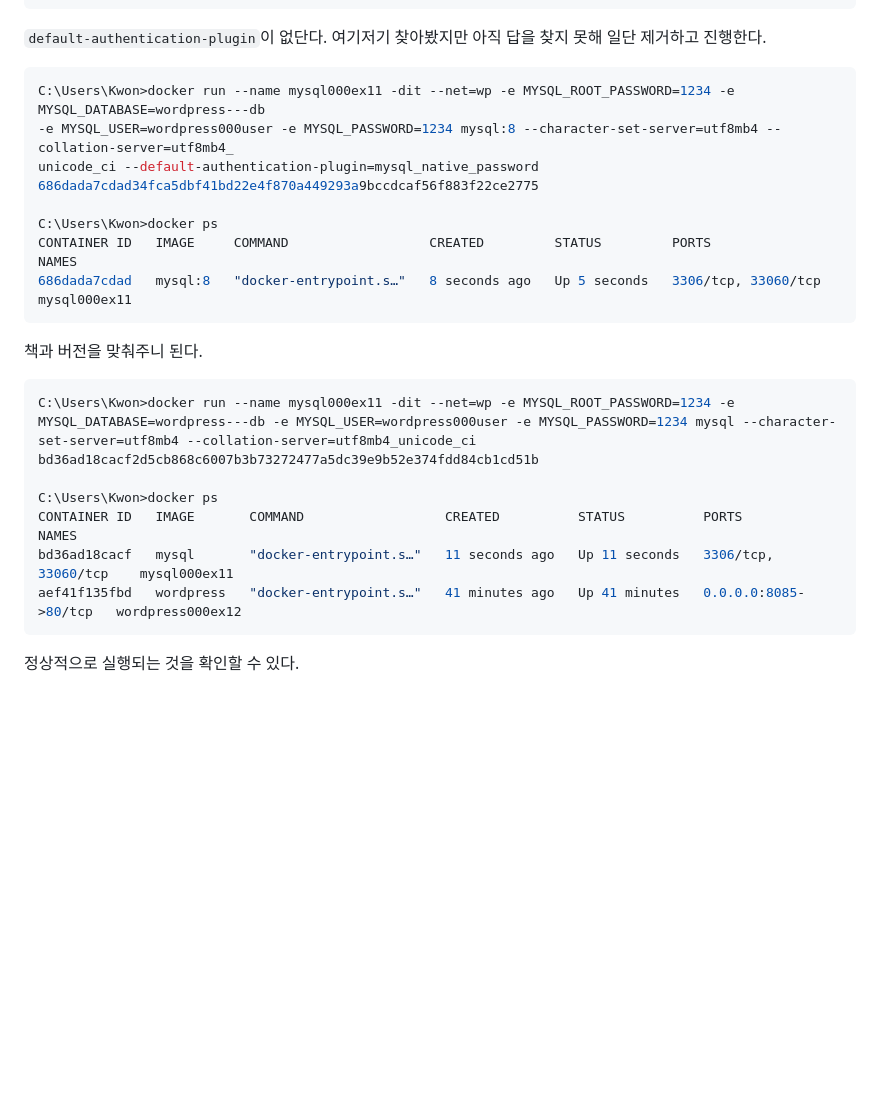
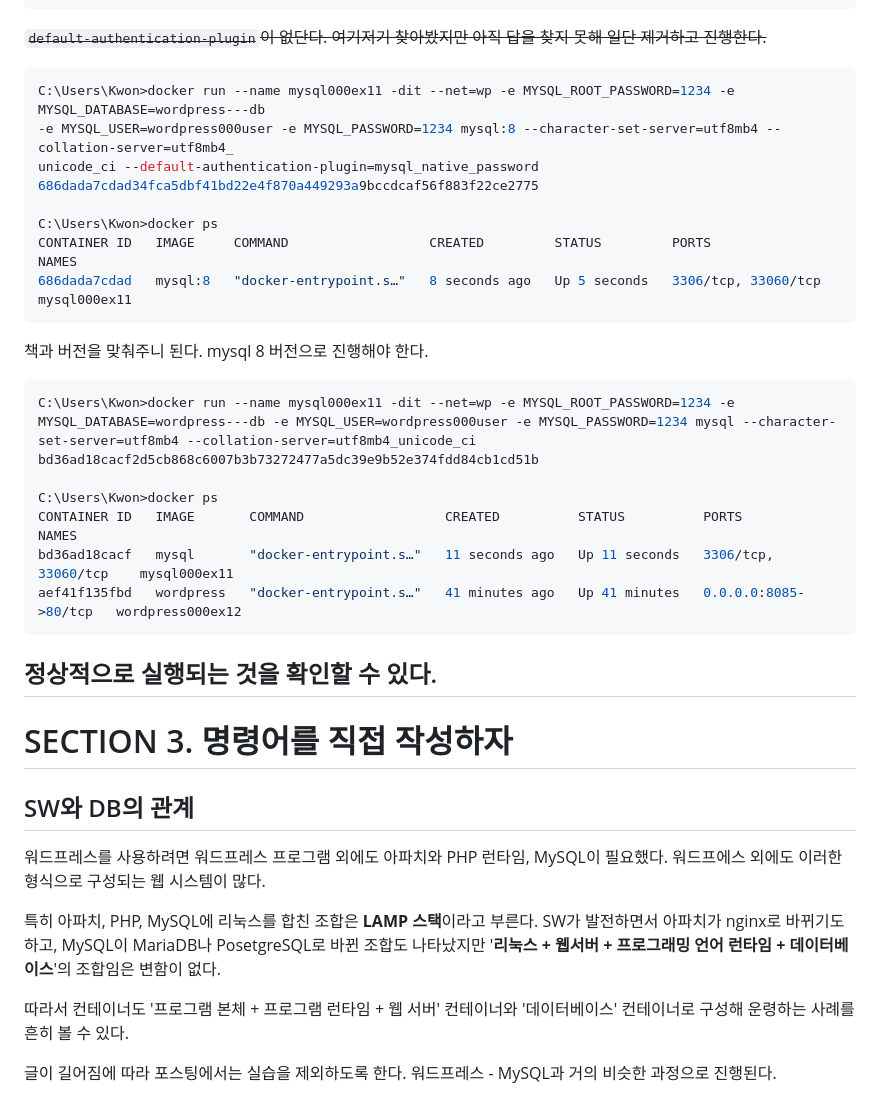
Before and after one commit to Hyunju37/SSAFY-Docker-Study, a Markdown page: members/kwon/CH5_여러 개의 컨테이너를 연동해 실행해보자.md, the part around one of its changes. Drawn GitHub-style; blank space fills up the shorter version.

Commit message:
update: CH5 완성

````diff
--- a/members/kwon/CH5_여러 개의 컨테이너를 연동해 실행해보자.md
+++ b/members/kwon/CH5_여러 개의 컨테이너를 연동해 실행해보자.md
@@ -104,7 +105,7 @@ C:\Users\Kwon>docker logs mysql000ex11
 2024-12-09T06:59:06.816914Z 0 [System] [MY-015018] [Server] MySQL Server Initialization - end.
 ```
 
-`default-authentication-plugin`이 없단다. 여기저기 찾아봤지만 아직 답을 찾지 못해 일단 제거하고 진행한다.
+~~`default-authentication-plugin`이 없단다. 여기저기 찾아봤지만 아직 답을 찾지 못해 일단 제거하고 진행한다.~~
 
 ```sh
 C:\Users\Kwon>docker run --name mysql000ex11 -dit --net=wp -e MYSQL_ROOT_PASSWORD=1234 -e MYSQL_DATABASE=wordpress---db
@@ -116,7 +117,7 @@ C:\Users\Kwon>docker ps
 CONTAINER ID   IMAGE     COMMAND                  CREATED         STATUS         PORTS                 NAMES
 686dada7cdad   mysql:8   "docker-entrypoint.s…"   8 seconds ago   Up 5 seconds   3306/tcp, 33060/tcp   mysql000ex11
 ```
-책과 버전을 맞춰주니 된다.
+책과 버전을 맞춰주니 된다. mysql 8 버전으로 진행해야 한다.
 
 ```sh
 C:\Users\Kwon>docker run --name mysql000ex11 -dit --net=wp -e MYSQL_ROOT_PASSWORD=1234 -e MYSQL_DATABASE=wordpress---db -e MYSQL_USER=wordpress000user -e MYSQL_PASSWORD=1234 mysql --character-set-server=utf8mb4 --collation-server=utf8mb4_unicode_ci
@@ -129,3 +130,19 @@ aef41f135fbd   wordpress   "docker-entrypoint.s…"   41 minutes ago   Up 41 min
 ```
 
 정상적으로 실행되는 것을 확인할 수 있다.
+---
+
+# SECTION 3. 명령어를 직접 작성하자
+
+## SW와 DB의 관계
+
+워드프레스를 사용하려면 워드프레스 프로그램 외에도 아파치와 PHP 런타임, MySQL이 필요했다.
+워드프에스 외에도 이러한 형식으로 구성되는 웹 시스템이 많다.
+
+특히 아파치, PHP, MySQL에 리눅스를 합친 조합은 **LAMP 스택**이라고 부른다.
+SW가 발전하면서 아파치가 nginx로 바뀌기도 하고, MySQL이 MariaDB나 PosetgreSQL로 바뀐 조합도 나타났지만
+'**리눅스 + 웹서버 + 프로그래밍 언어 런타임 + 데이터베이스**'의 조합임은 변함이 없다.
+
+따라서 컨테이너도 '프로그램 본체 + 프로그램 런타임 + 웹 서버' 컨테이너와 '데이터베이스' 컨테이너로 구성해 운령하는 사례를 흔히 볼 수 있다.
+
+글이 길어짐에 따라 포스팅에서는 실습을 제외하도록 한다. 워드프레스 - MySQL과 거의 비슷한 과정으로 진행된다.
````
Also changed, not shown: other parts of members/kwon/CH5_여러 개의 컨테이너를 연동해 실행해보자.md (+2 -1 lines).
